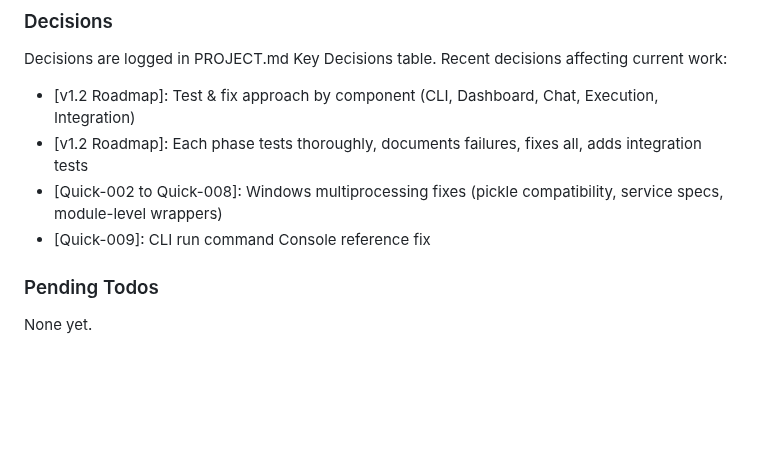
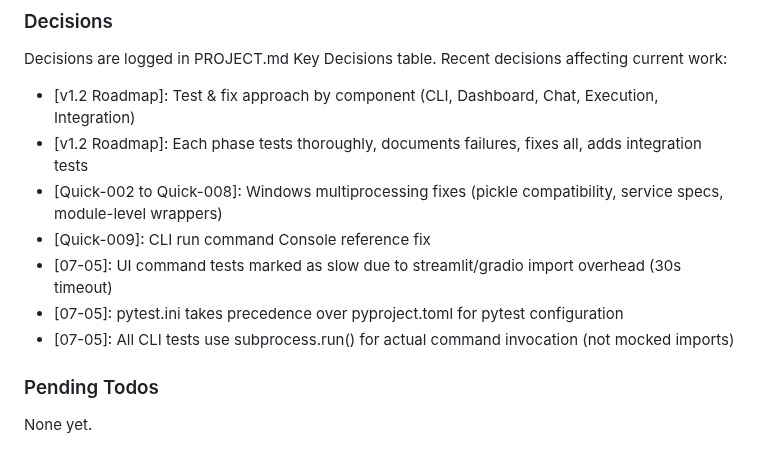
Before and after one commit to thatAverageGuy/configurable-agents, a Markdown page: .planning/STATE.md, the part around one of its changes. Drawn GitHub-style; blank space fills up the shorter version.

```diff
--- a/.planning/STATE.md
+++ b/.planning/STATE.md
@@ -67,6 +67,9 @@ Recent decisions affecting current work:
 - [v1.2 Roadmap]: Each phase tests thoroughly, documents failures, fixes all, adds integration tests
 - [Quick-002 to Quick-008]: Windows multiprocessing fixes (pickle compatibility, service specs, module-level wrappers)
 - [Quick-009]: CLI run command Console reference fix
+- [07-05]: UI command tests marked as slow due to streamlit/gradio import overhead (30s timeout)
+- [07-05]: pytest.ini takes precedence over pyproject.toml for pytest configuration
+- [07-05]: All CLI tests use subprocess.run() for actual command invocation (not mocked imports)
 
 ### Pending Todos
 
```
Also changed, not shown: other parts of .planning/STATE.md (+11 -11 lines), 1 other file.
